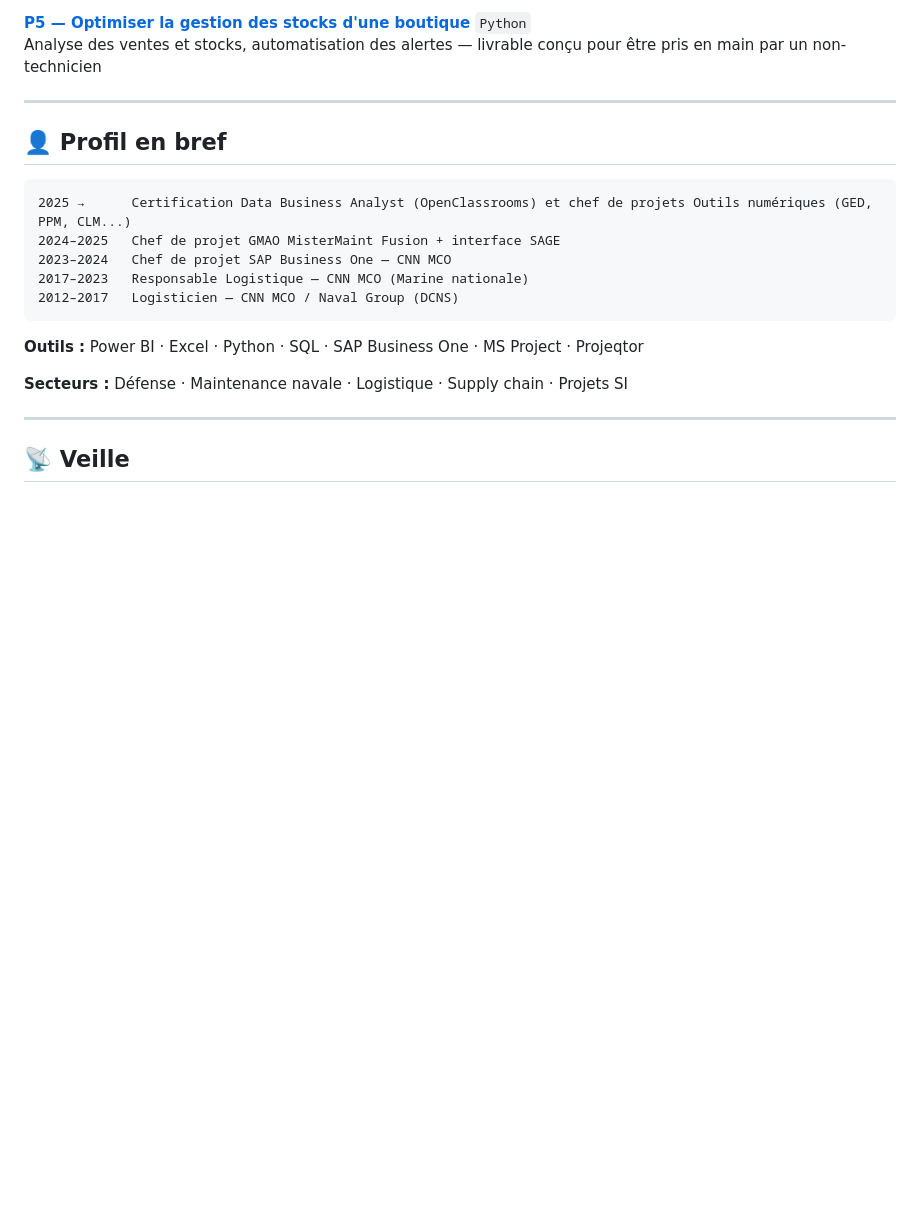
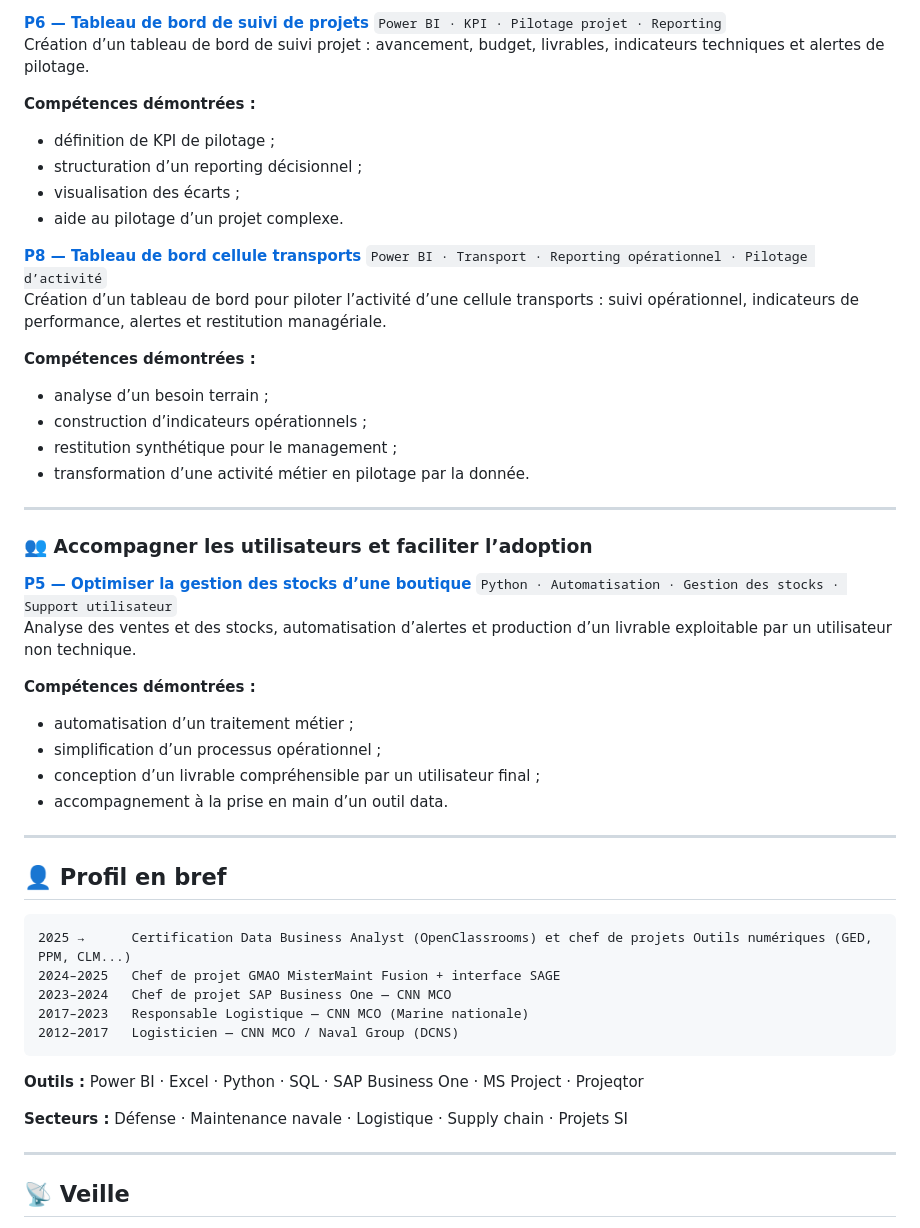
Before and after one commit to TSQV-prog/portfolio-data-analyst-OC, a Markdown page: README.md, the part around one of its changes. GitHub-like rendering; blank space fills up the shorter version.

```diff
--- a/README.md
+++ b/README.md
@@ -95,7 +125,37 @@ Analyse de données sportives et création de visuels adaptés au public cible
 
-**[P5 — Optimiser la gestion des stocks d'une boutique](./projet-5-python-gestion-stocks/)**
-`Python`\
-Analyse des ventes et stocks, automatisation des alertes — livrable conçu pour être pris en main par un non-technicien
+**[P6 — Tableau de bord de suivi de projets](./projet-6-powerbi-suivi-projets/)**
+`Power BI · KPI · Pilotage projet · Reporting`\
+Création d’un tableau de bord de suivi projet : avancement, budget, livrables, indicateurs techniques et alertes de pilotage.
+
+**Compétences démontrées :**
+- définition de KPI de pilotage ;
+- structuration d’un reporting décisionnel ;
+- visualisation des écarts ;
+- aide au pilotage d’un projet complexe.
+
+**[P8 — Tableau de bord cellule transports](./projet-8-powerbi-performance-transports/)**
+`Power BI · Transport · Reporting opérationnel · Pilotage d’activité`\
+Création d’un tableau de bord pour piloter l’activité d’une cellule transports : suivi opérationnel, indicateurs de performance, alertes et restitution managériale.
+
+**Compétences démontrées :**
+- analyse d’un besoin terrain ;
+- construction d’indicateurs opérationnels ;
+- restitution synthétique pour le management ;
+- transformation d’une activité métier en pilotage par la donnée.
+
+---
+
+### 👥 Accompagner les utilisateurs et faciliter l’adoption
+
+**[P5 — Optimiser la gestion des stocks d’une boutique](./projet-5-python-gestion-stocks/)**
+`Python · Automatisation · Gestion des stocks · Support utilisateur`\
+Analyse des ventes et des stocks, automatisation d’alertes et production d’un livrable exploitable par un utilisateur non technique.
+
+**Compétences démontrées :**
+- automatisation d’un traitement métier ;
+- simplification d’un processus opérationnel ;
+- conception d’un livrable compréhensible par un utilisateur final ;
+- accompagnement à la prise en main d’un outil data.
 
 ---
 
```
Also changed, not shown: other parts of README.md (+56 -26 lines).
